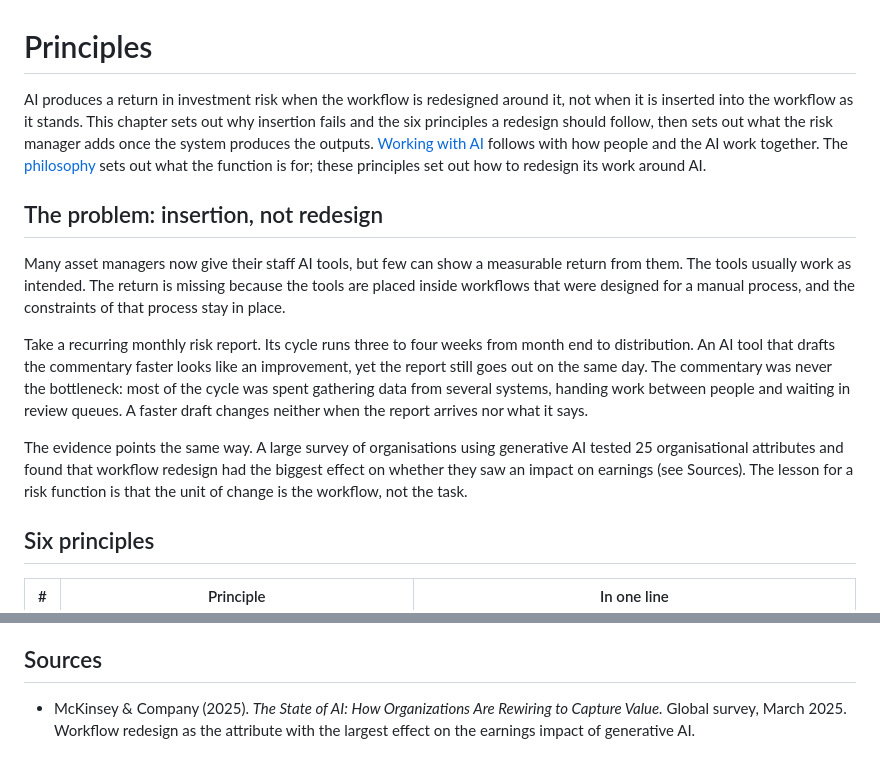
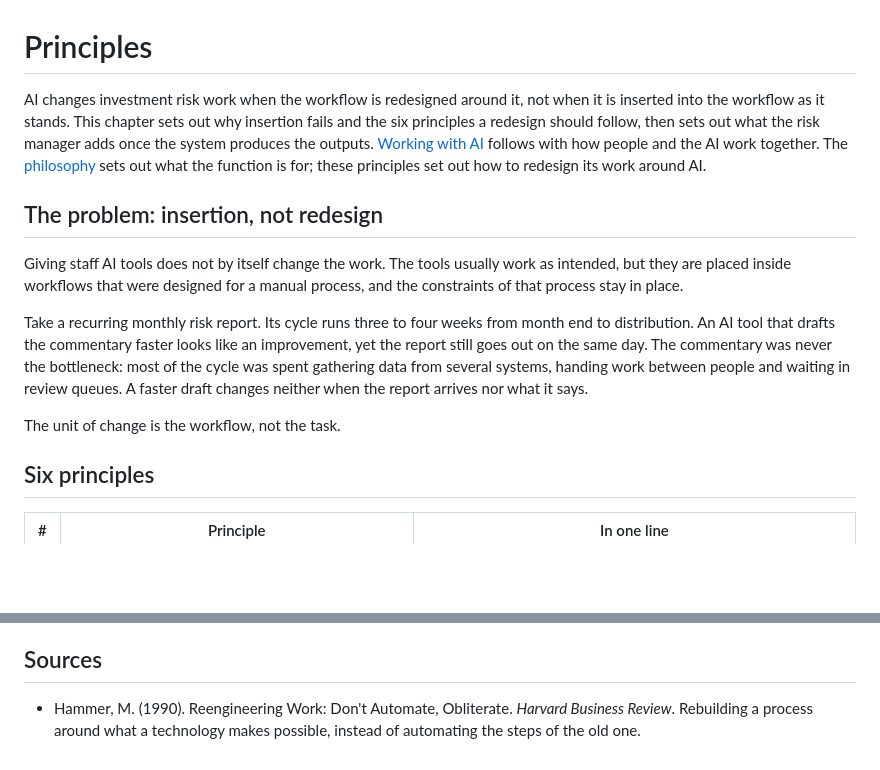
Before and after one commit to frankma/Risk, a Markdown page: framework/05-principles.md, 2 parts joined by grey strips. Drawn GitHub-style; blank space fills up the shorter version.

Commit message:
Drop the measurable-return argument
README and principles: the opening of each states that AI changes the work
when a workflow is redesigned around it, without the claim that few firms show
a return. The survey paragraph and its source are removed from the principles,
and the chapter cites Hammer (1990) for redesign over automation.

Co-Authored-By: Claude Fable 5.2 <noreply@anthropic.com>

```diff
--- a/framework/05-principles.md
+++ b/framework/05-principles.md
@@ -1,24 +1,21 @@
 # Principles
 
-AI produces a return in investment risk when the workflow is redesigned around it, not when it is inserted into the
+AI changes investment risk work when the workflow is redesigned around it, not when it is inserted into the
 workflow as it stands. This chapter sets out why insertion fails and the six principles a redesign should follow, then
 sets out what the risk manager adds once the system produces the outputs. [Working with AI](06-working-with-ai.md)
 follows with how people and the AI work together. The [philosophy](00-philosophy.md) sets out what the function is for;
 these principles set out how to redesign its work around AI.
 
 ## The problem: insertion, not redesign
-Many asset managers now give their staff AI tools, but few can show a measurable return from them. The tools usually
-work as intended. The return is missing because the tools are placed inside workflows that were designed for a manual
-process, and the constraints of that process stay in place.
+Giving staff AI tools does not by itself change the work. The tools usually work as intended, but they are placed
+inside workflows that were designed for a manual process, and the constraints of that process stay in place.
 
 Take a recurring monthly risk report. Its cycle runs three to four weeks from month end to distribution. An AI tool that
 drafts the commentary faster looks like an improvement, yet the report still goes out on the same day. The commentary
 was never the bottleneck: most of the cycle was spent gathering data from several systems, handing work between people
 and waiting in review queues. A faster draft changes neither when the report arrives nor what it says.
 
-The evidence points the same way. A large survey of organisations using generative AI tested 25 organisational
-attributes and found that workflow redesign had the biggest effect on whether they saw an impact on earnings (see
-Sources). The lesson for a risk function is that the unit of change is the workflow, not the task.
+The unit of change is the workflow, not the task.
 
 ## Six principles
 
@@ -139,5 +136,5 @@ and the role becomes less about producing information and more about deciding wh
 each portfolio clarity on the risks it takes.
 
 ## Sources
-- McKinsey & Company (2025). *The State of AI: How Organizations Are Rewiring to Capture Value.* Global survey,
-  March 2025. Workflow redesign as the attribute with the largest effect on the earnings impact of generative AI.
+- Hammer, M. (1990). Reengineering Work: Don't Automate, Obliterate. *Harvard Business Review*. Rebuilding a process
+  around what a technology makes possible, instead of automating the steps of the old one.
```
Also changed, not shown: README.md (+3 -4 lines).
